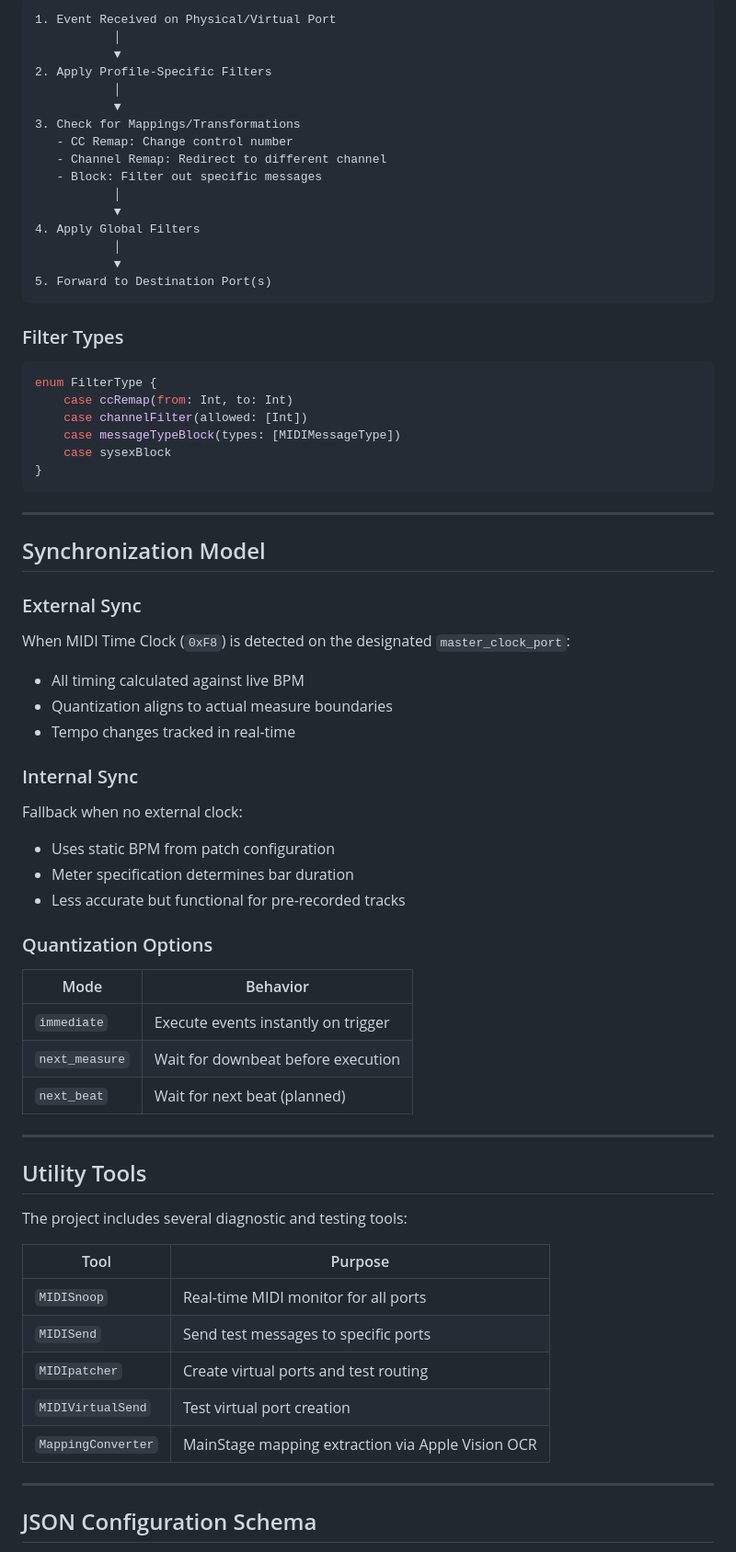
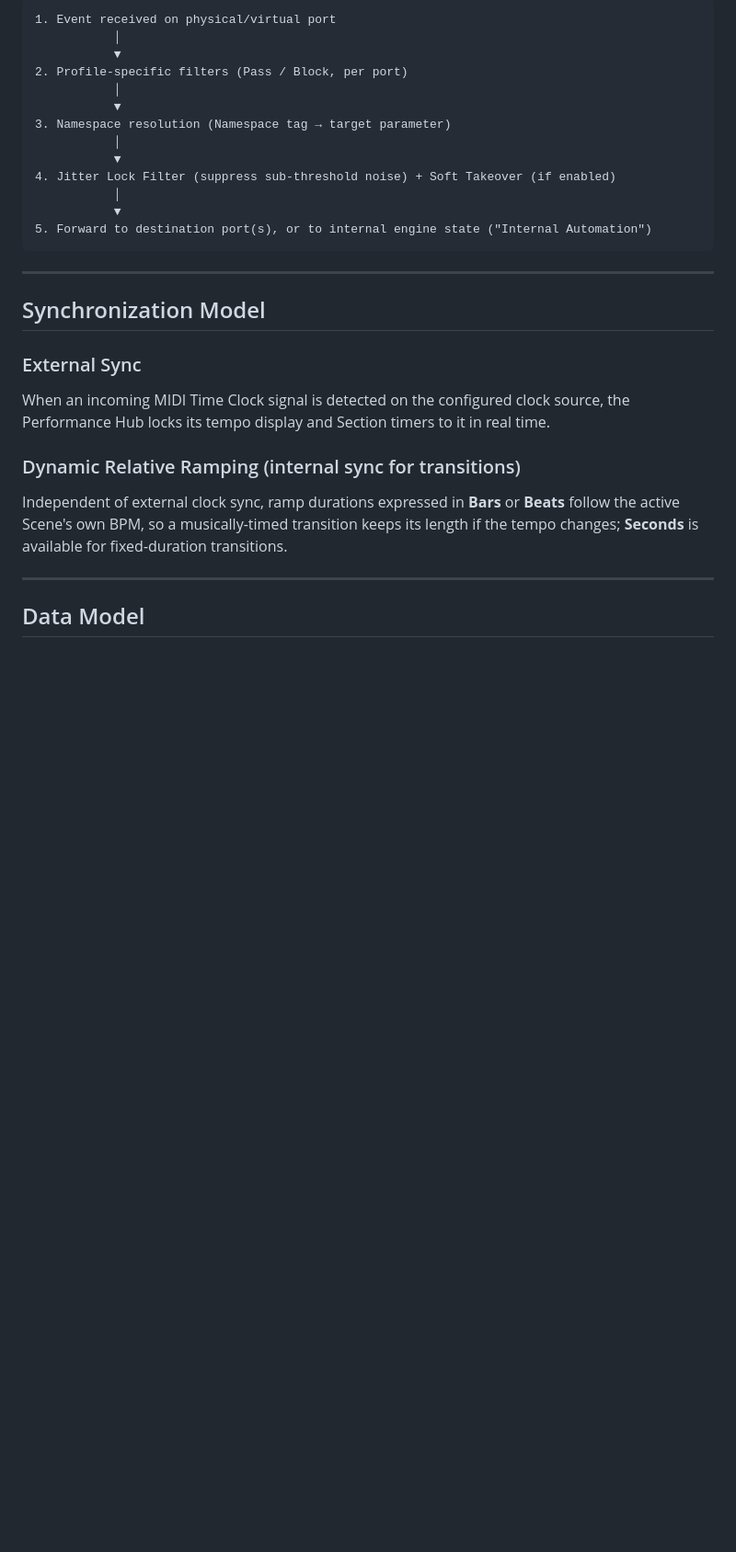
Before and after one commit to rodwilsonmusic-sketch/midi-assistant-website, a Markdown page: MIDI_ASSISTANT_TECHNICAL_OVERVIEW.md, the part around one of its changes. Shown at 92% size. Drawn GitHub-style; blank space fills up the shorter version.

````diff
--- a/MIDI_ASSISTANT_TECHNICAL_OVERVIEW.md
+++ b/MIDI_ASSISTANT_TECHNICAL_OVERVIEW.md
@@ -135,32 +97,18 @@ Patch and section management:
 
 ```
-1. Event Received on Physical/Virtual Port
+1. Event received on physical/virtual port
            │
            ▼
-2. Apply Profile-Specific Filters
+2. Profile-specific filters (Pass / Block, per port)
            │
            ▼
-3. Check for Mappings/Transformations
-   - CC Remap: Change control number
-   - Channel Remap: Redirect to different channel
-   - Block: Filter out specific messages
+3. Namespace resolution (Namespace tag → target parameter)
            │
            ▼
-4. Apply Global Filters
+4. Jitter Lock Filter (suppress sub-threshold noise) + Soft Takeover (if enabled)
            │
            ▼
-5. Forward to Destination Port(s)
-```
-
-### Filter Types
-
-```swift
-enum FilterType {
-    case ccRemap(from: Int, to: Int)
-    case channelFilter(allowed: [Int])
-    case messageTypeBlock(types: [MIDIMessageType])
-    case sysexBlock
-}
+5. Forward to destination port(s), or to internal engine state ("Internal Automation")
 ```
 
 ---
@@ -169,43 +117,13 @@ enum FilterType {
 
 ### External Sync
 
-When MIDI Time Clock (`0xF8`) is detected on the designated `master_clock_port`:
+When an incoming MIDI Time Clock signal is detected on the configured clock source, the Performance Hub locks its tempo display and Section timers to it in real time.
 
-- All timing calculated against live BPM
-- Quantization aligns to actual measure boundaries
-- Tempo changes tracked in real-time
+### Dynamic Relative Ramping (internal sync for transitions)
 
-### Internal Sync
-
-Fallback when no external clock:
-
-- Uses static BPM from patch configuration
-- Meter specification determines bar duration
-- Less accurate but functional for pre-recorded tracks
-
-### Quantization Options
-
-| Mode           | Behavior                            |
-| -------------- | ----------------------------------- |
-| `immediate`    | Execute events instantly on trigger |
-| `next_measure` | Wait for downbeat before execution  |
-| `next_beat`    | Wait for next beat (planned)        |
+Independent of external clock sync, ramp durations expressed in **Bars** or **Beats** follow the active Scene's own BPM, so a musically-timed transition keeps its length if the tempo changes; **Seconds** is available for fixed-duration transitions.
 
 ---
 
-## Utility Tools
+## Data Model
 
-The project includes several diagnostic and testing tools:
-
-| Tool               | Purpose                                           |
-| ------------------ | ------------------------------------------------- |
-| `MIDISnoop`        | Real-time MIDI monitor for all ports              |
-| `MIDISend`         | Send test messages to specific ports              |
-| `MIDIpatcher`      | Create virtual ports and test routing             |
-| `MIDIVirtualSend`  | Test virtual port creation                        |
-| `MappingConverter` | MainStage mapping extraction via Apple Vision OCR |
-
----
-
-## JSON Configuration Schema
-
````
Also changed, not shown: other parts of MIDI_ASSISTANT_TECHNICAL_OVERVIEW.md (+66 -142 lines), MIDI_ASSISTANT_MUSICIANS_GUIDE.md (+96 -188 lines).
